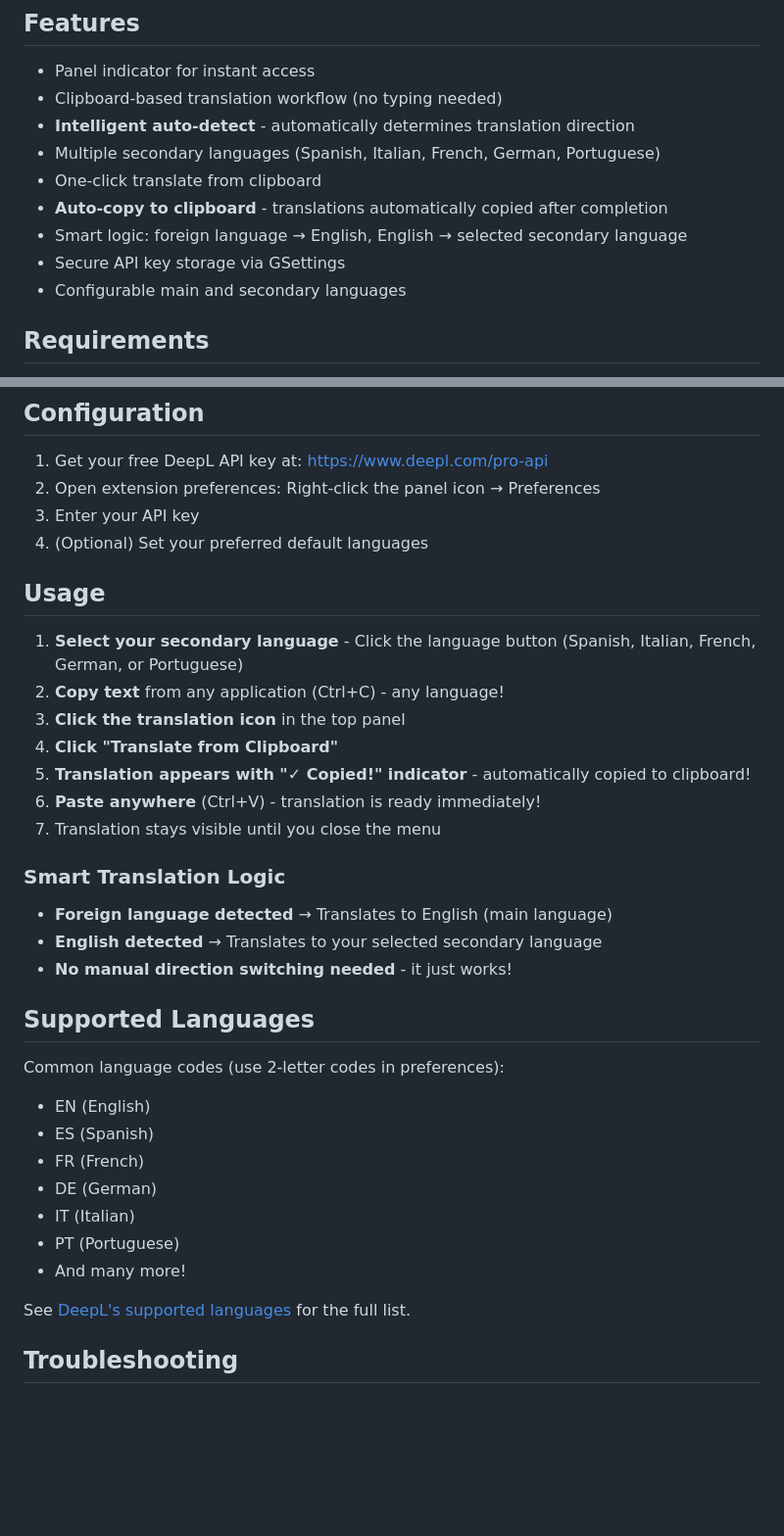
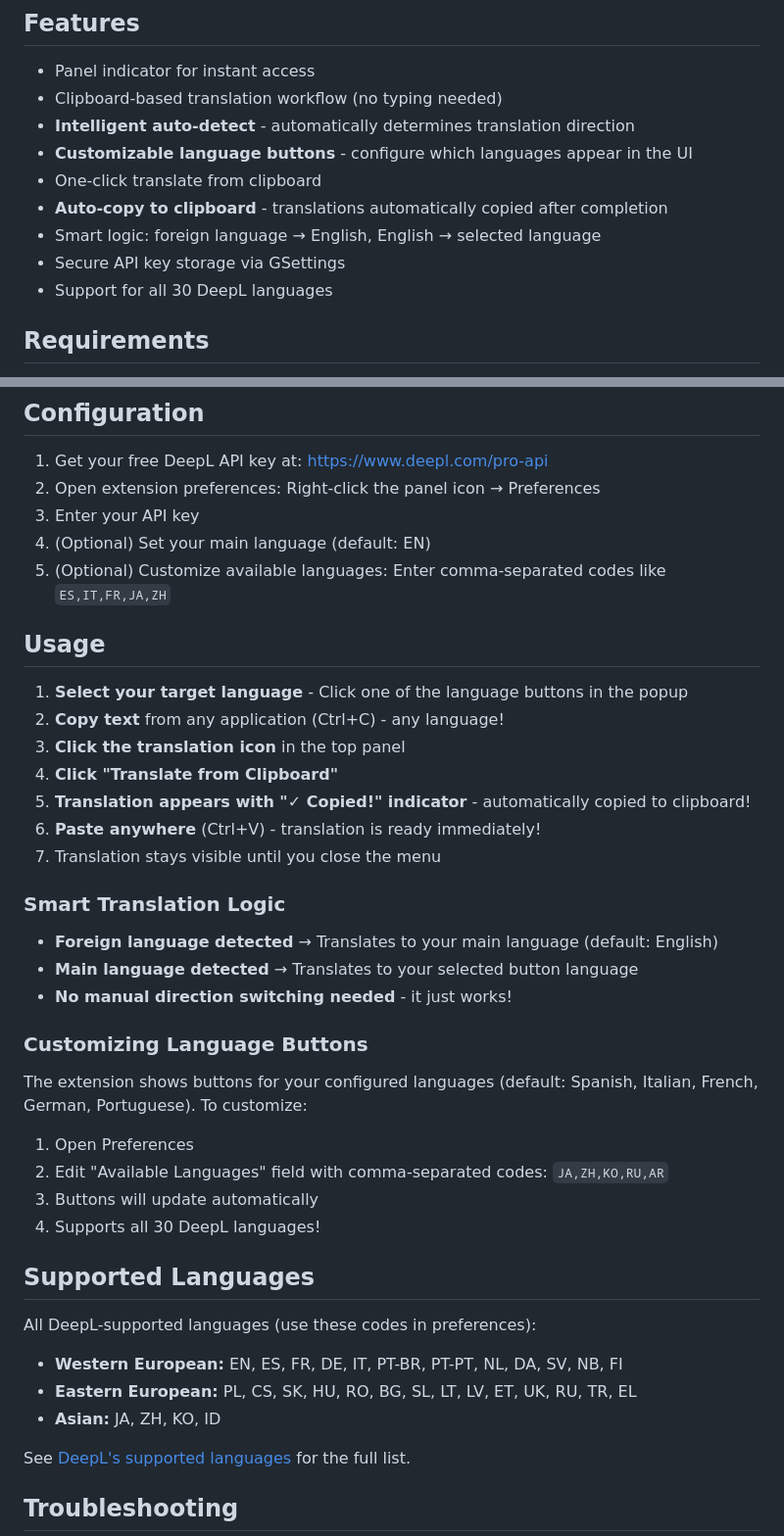
Before and after one commit to Juan-de-Costa-Rica/gnome-automagic-panel-translator, a Markdown page: README.md, 2 parts joined by grey strips. Shown at 98% size. GitHub-like rendering; blank space fills up the shorter version.

Commit message:
Docs: Update documentation for customizable language buttons
- Update README.md:
  - Add "Customizable language buttons" to features
  - Update configuration section with available-languages field
  - Add "Customizing Language Buttons" section to usage
  - Expand supported languages list to show all 30 DeepL languages
  - Update future enhancements checklist
- Update Quick-Reference.md:
  - Add customization instructions
  - Update usage workflow
  - Add examples with Asian languages
  - Update latest changes notice
- Update Project-Handoff.md:
  - Add Enhancement #4 entry to Bug Fix Log
  - Update commit history (25 commits)
  - Update current implementation description
  - Update future enhancements
  - Update last modified timestamp

All documentation now reflects the new customizable language
buttons feature introduced in commit 3341523.

🤖 Generated with [Claude Code](https://claude.com/claude-code)

Co-Authored-By: Claude <noreply@anthropic.com>

```diff
--- a/README.md
+++ b/README.md
@@ -6,12 +6,12 @@ A GNOME Shell extension for quick translations using the DeepL API. No separate
 - Panel indicator for instant access
 - Clipboard-based translation workflow (no typing needed)
 - **Intelligent auto-detect** - automatically determines translation direction
-- Multiple secondary languages (Spanish, Italian, French, German, Portuguese)
+- **Customizable language buttons** - configure which languages appear in the UI
 - One-click translate from clipboard
 - **Auto-copy to clipboard** - translations automatically copied after completion
-- Smart logic: foreign language → English, English → selected secondary language
+- Smart logic: foreign language → English, English → selected language
 - Secure API key storage via GSettings
-- Configurable main and secondary languages
+- Support for all 30 DeepL languages
 
 ## Requirements
 - GNOME Shell 48+
@@ -50,11 +50,12 @@ Then **log out and log back in** to load the extension.
 1. Get your free DeepL API key at: https://www.deepl.com/pro-api
 2. Open extension preferences: Right-click the panel icon → Preferences
 3. Enter your API key
-4. (Optional) Set your preferred default languages
+4. (Optional) Set your main language (default: EN)
+5. (Optional) Customize available languages: Enter comma-separated codes like `ES,IT,FR,JA,ZH`
 
 ## Usage
 
-1. **Select your secondary language** - Click the language button (Spanish, Italian, French, German, or Portuguese)
+1. **Select your target language** - Click one of the language buttons in the popup
 2. **Copy text** from any application (Ctrl+C) - any language!
 3. **Click the translation icon** in the top panel
 4. **Click "Translate from Clipboard"**
@@ -63,20 +64,23 @@ Then **log out and log back in** to load the extension.
 7. Translation stays visible until you close the menu
 
 ### Smart Translation Logic
-- **Foreign language detected** → Translates to English (main language)
-- **English detected** → Translates to your selected secondary language
+- **Foreign language detected** → Translates to your main language (default: English)
+- **Main language detected** → Translates to your selected button language
 - **No manual direction switching needed** - it just works!
+
+### Customizing Language Buttons
+The extension shows buttons for your configured languages (default: Spanish, Italian, French, German, Portuguese). To customize:
+1. Open Preferences
+2. Edit "Available Languages" field with comma-separated codes: `JA,ZH,KO,RU,AR`
+3. Buttons will update automatically
+4. Supports all 30 DeepL languages!
 
 ## Supported Languages
 
-Common language codes (use 2-letter codes in preferences):
-- EN (English)
-- ES (Spanish)
-- FR (French)
-- DE (German)
-- IT (Italian)
-- PT (Portuguese)
-- And many more!
+All DeepL-supported languages (use these codes in preferences):
+- **Western European:** EN, ES, FR, DE, IT, PT-BR, PT-PT, NL, DA, SV, NB, FI
+- **Eastern European:** PL, CS, SK, HU, RO, BG, SL, LT, LV, ET, UK, RU, TR, EL
+- **Asian:** JA, ZH, KO, ID
 
 See [DeepL's supported languages](https://www.deepl.com/docs-api/translate-text/) for the full list.
 
```
Also changed, not shown: other parts of README.md (+2 -1 lines).
